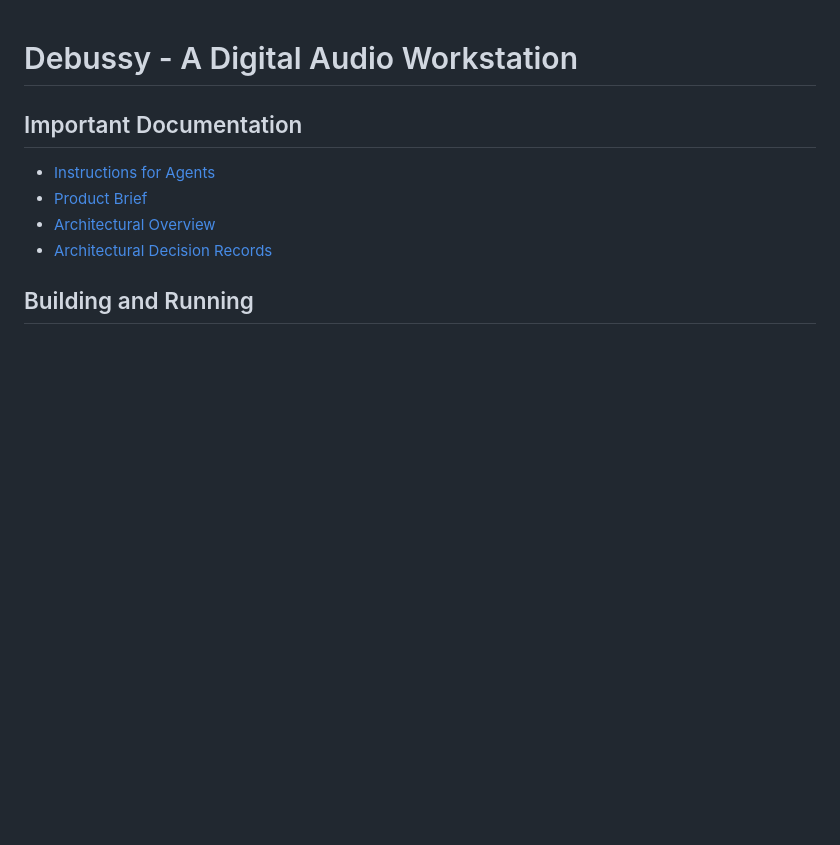
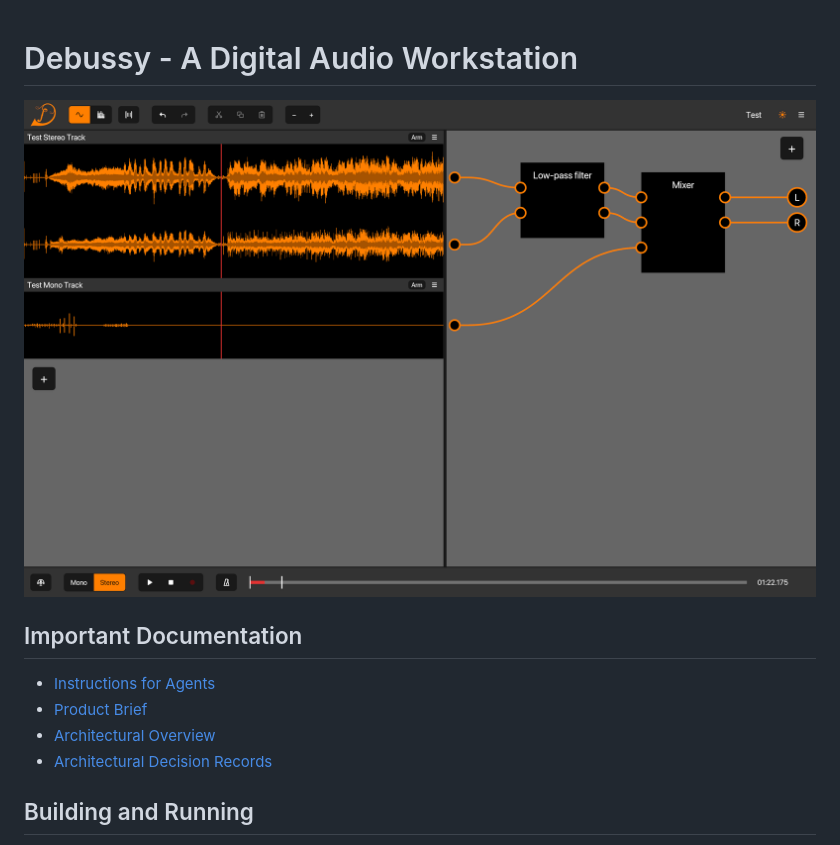
Before and after one commit to cparo/debussy, a Markdown page: README.md, the part around the change. GitHub-like rendering; pictures changed too: docs/images/readme-screenshot.png (added); blank space fills up the shorter version.

Commit message:
Add application screenshot to README

```diff
--- a/README.md
+++ b/README.md
@@ -1,4 +1,6 @@
 # Debussy - A Digital Audio Workstation
+
+![Screenshot](docs/images/readme-screenshot.png)
 
 ## Important Documentation
 
```
